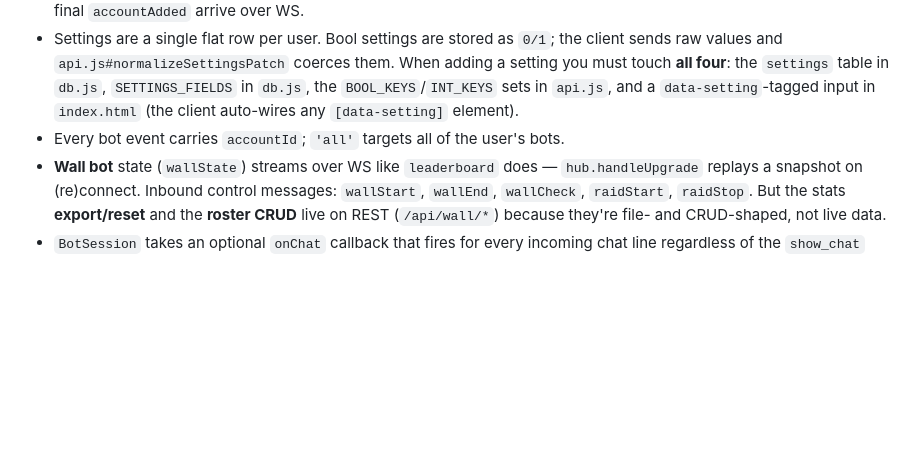
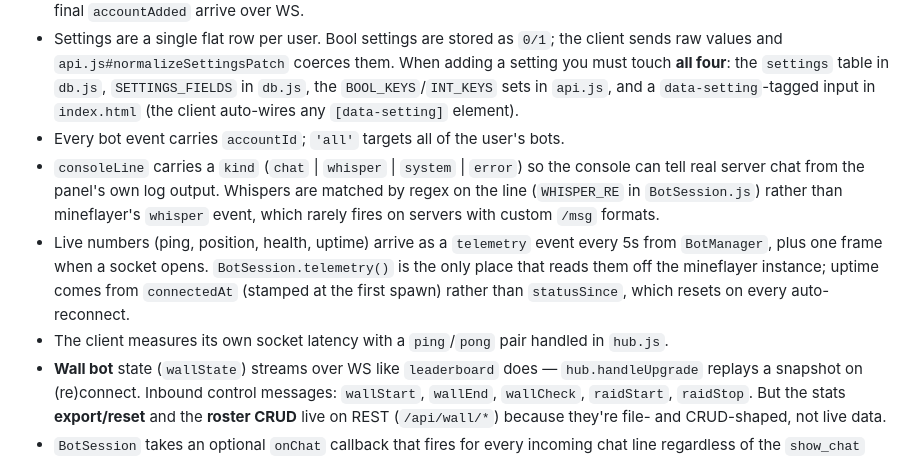
Before and after one commit to MrCheesePro/consoleClient, a Markdown page: CLAUDE.md, the part around the change. Drawn GitHub-style; blank space fills up the shorter version.

Commit message:
Document the telemetry event and console line kinds
Co-Authored-By: Claude Opus 5 (1M context) <noreply@anthropic.com>

```diff
--- a/CLAUDE.md
+++ b/CLAUDE.md
@@ -71,6 +71,15 @@ There are two *Minecraft-account* auth types (separate from panel auth), chosen
   in `db.js`, the `BOOL_KEYS`/`INT_KEYS` sets in `api.js`, and a `data-setting`-tagged
   input in `index.html` (the client auto-wires any `[data-setting]` element).
 - Every bot event carries `accountId`; `'all'` targets all of the user's bots.
+- `consoleLine` carries a `kind` (`chat` | `whisper` | `system` | `error`) so the console can
+  tell real server chat from the panel's own log output. Whispers are matched by regex on the
+  line (`WHISPER_RE` in `BotSession.js`) rather than mineflayer's `whisper` event, which
+  rarely fires on servers with custom `/msg` formats.
+- Live numbers (ping, position, health, uptime) arrive as a `telemetry` event every 5s from
+  `BotManager`, plus one frame when a socket opens. `BotSession.telemetry()` is the only place
+  that reads them off the mineflayer instance; uptime comes from `connectedAt` (stamped at the
+  first spawn) rather than `statusSince`, which resets on every auto-reconnect.
+- The client measures its own socket latency with a `ping`/`pong` pair handled in `hub.js`.
 - **Wall bot** state (`wallState`) streams over WS like `leaderboard` does — `hub.handleUpgrade`
   replays a snapshot on (re)connect. Inbound control messages: `wallStart`, `wallEnd`,
   `wallCheck`, `raidStart`, `raidStop`. But the stats **export/reset** and the **roster CRUD**
```
